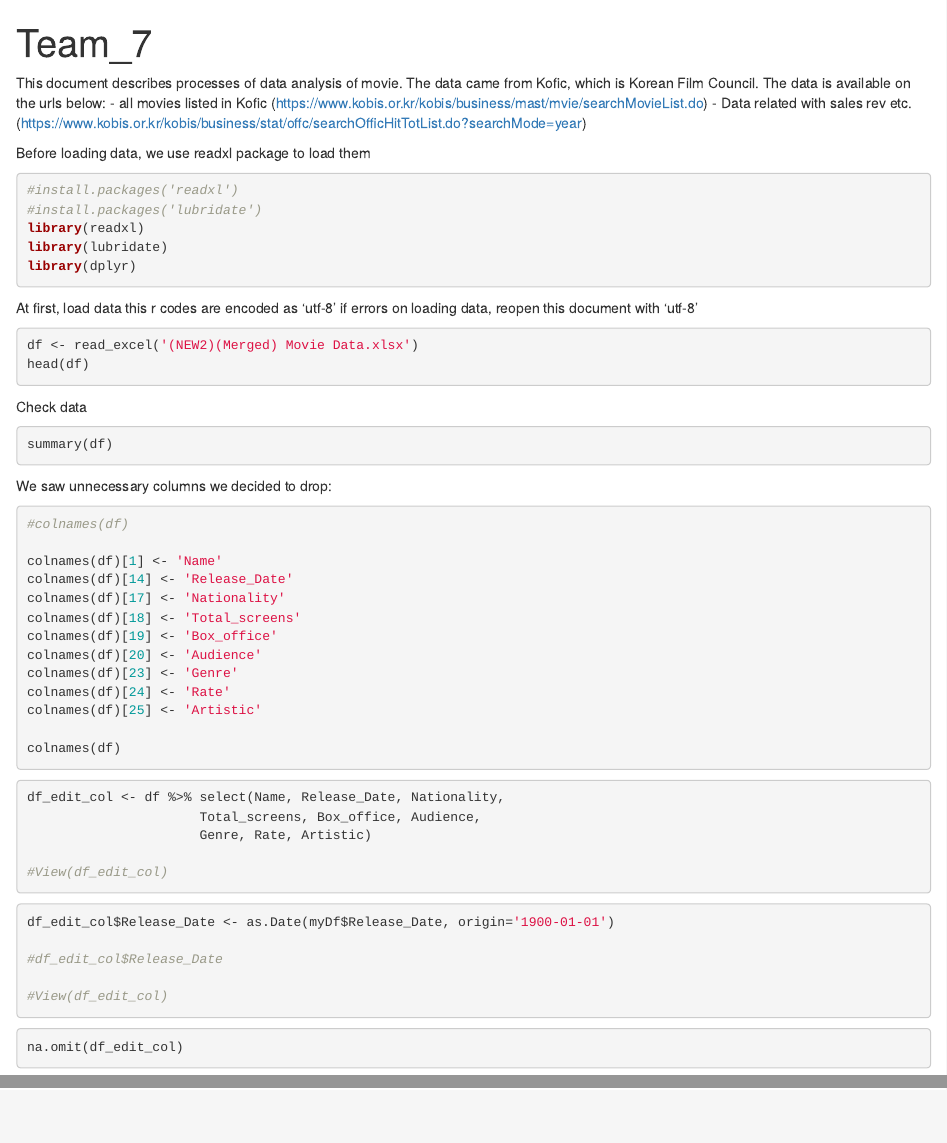
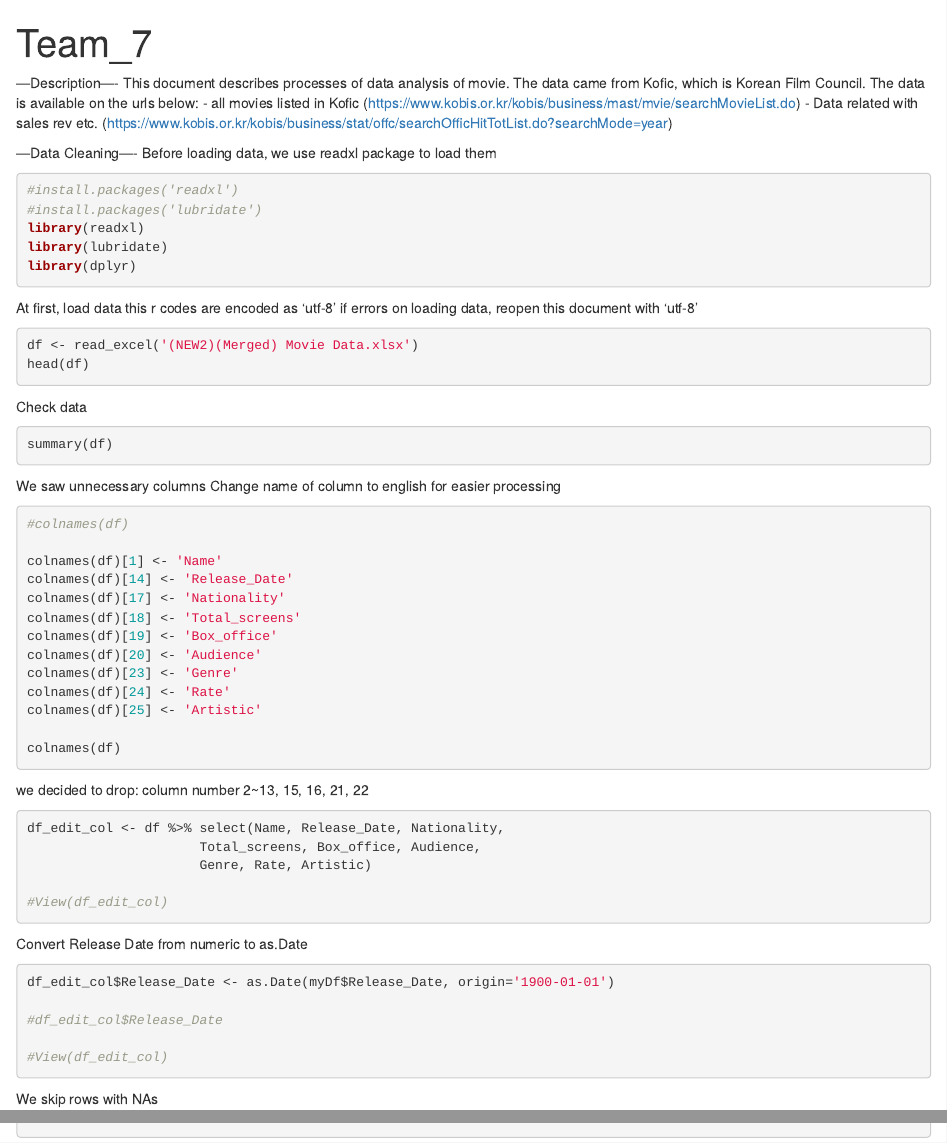
Before and after one commit to shintwelv/Data-Science-and-R, an R Markdown document (Team7.Rmd): the page in a window 1100 px wide, from its top, and a second part further down, joined at a grey line. Rendered offline with R 4.5, knitr and Pandoc, with nearby package versions; the code chunks are not run, so their results and figures are left out.

Commit message:
modify and added some comments

````diff
--- a/Team7.Rmd
+++ b/Team7.Rmd
@@ -2,6 +2,7 @@
 title: "Team_7"
 output: html_document
 ---
+---Description----
 This document describes processes of data analysis of movie.
 The data came from Kofic, which is Korean Film Council.
 The data is available on the urls below:
@@ -9,6 +10,7 @@ The data is available on the urls below:
 - Data related with sales rev etc.
 (https://www.kobis.or.kr/kobis/business/stat/offc/searchOfficHitTotList.do?searchMode=year)
 
+---Data Cleaning----
 Before loading data, we use readxl package to load them
 ```{r}
 #install.packages('readxl')
@@ -31,7 +33,7 @@ Check data
 summary(df)
 ```
 We saw unnecessary columns
-we decided to drop:
+Change name of column to english for easier processing
 ```{r}
 #colnames(df)
 
@@ -48,6 +50,7 @@ colnames(df)[25] <- 'Artistic'
 colnames(df)
 ```
 
+we decided to drop: column number 2~13, 15, 16, 21, 22
 ```{r}
 df_edit_col <- df %>% select(Name, Release_Date, Nationality,
                       Total_screens, Box_office, Audience,
@@ -55,6 +58,8 @@ df_edit_col <- df %>% select(Name, Release_Date, Nationality,
 
 #View(df_edit_col)
 ```
+
+Convert Release Date from numeric to as.Date
 ```{r}
 df_edit_col$Release_Date <- as.Date(myDf$Release_Date, origin='1900-01-01')
 
@@ -63,6 +68,7 @@ df_edit_col$Release_Date <- as.Date(myDf$Release_Date, origin='1900-01-01')
 #View(df_edit_col)
 ```
 
+We skip rows with NAs
 ```{r}
 na.omit(df_edit_col)
 ```
````
